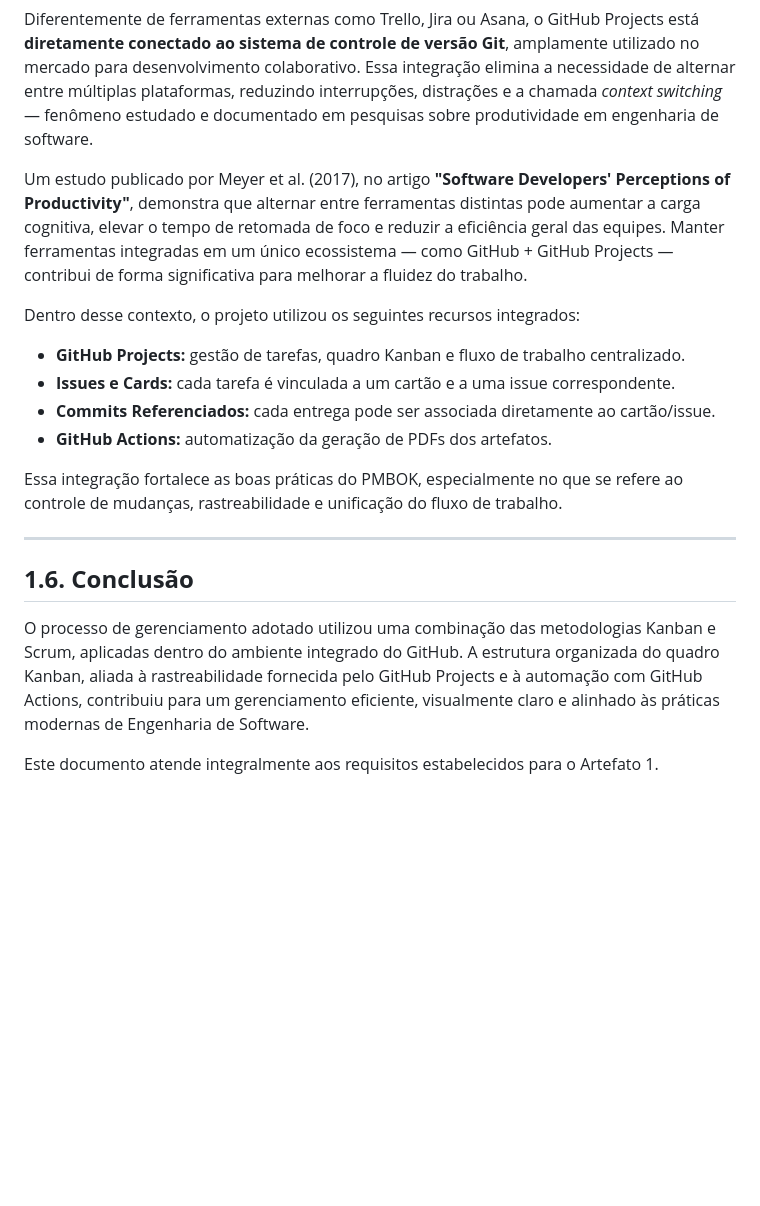
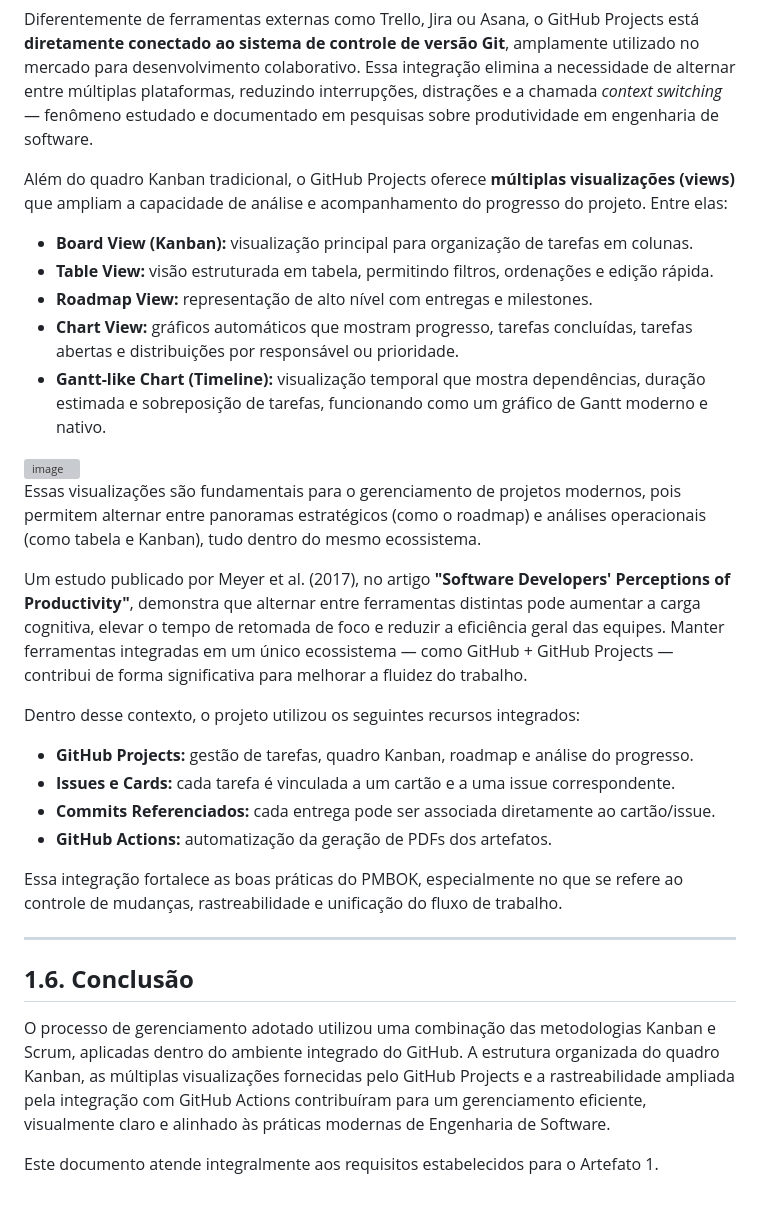
Before and after one commit to viniciusbowen/ESW-Scrum-K.P.M., a Markdown page: artefatos/entregas/01_processo_de_gerenciamento.md, the part around one of its changes. Rendered like a GitHub page; blank space fills up the shorter version; grey boxes are pictures that could not be loaded.

Commit message:
Enhance GitHub Projects section in management process
Updated the management process documentation to include multiple views of GitHub Projects and their benefits for project management.

```diff
--- a/artefatos/entregas/01_processo_de_gerenciamento.md
+++ b/artefatos/entregas/01_processo_de_gerenciamento.md
@@ -89,11 +91,23 @@ O processo de gerenciamento fez uso extensivo das ferramentas integradas do **Gi
 
 Diferentemente de ferramentas externas como Trello, Jira ou Asana, o GitHub Projects está **diretamente conectado ao sistema de controle de versão Git**, amplamente utilizado no mercado para desenvolvimento colaborativo. Essa integração elimina a necessidade de alternar entre múltiplas plataformas, reduzindo interrupções, distrações e a chamada *context switching* — fenômeno estudado e documentado em pesquisas sobre produtividade em engenharia de software.
 
+Além do quadro Kanban tradicional, o GitHub Projects oferece **múltiplas visualizações (views)** que ampliam a capacidade de análise e acompanhamento do progresso do projeto. Entre elas:
+
+* **Board View (Kanban):** visualização principal para organização de tarefas em colunas.
+* **Table View:** visão estruturada em tabela, permitindo filtros, ordenações e edição rápida.
+* **Roadmap View:** representação de alto nível com entregas e milestones.
+* **Chart View:** gráficos automáticos que mostram progresso, tarefas concluídas, tarefas abertas e distribuições por responsável ou prioridade.
+* **Gantt-like Chart (Timeline):** visualização temporal que mostra dependências, duração estimada e sobreposição de tarefas, funcionando como um gráfico de Gantt moderno e nativo.
+
+<img width="1774" height="770" alt="image" src="https://github.com/user-attachments/assets/fd2a4b25-a104-4491-8c7f-59a221f71939" />
+
+Essas visualizações são fundamentais para o gerenciamento de projetos modernos, pois permitem alternar entre panoramas estratégicos (como o roadmap) e análises operacionais (como tabela e Kanban), tudo dentro do mesmo ecossistema.
+
 Um estudo publicado por Meyer et al. (2017), no artigo **"Software Developers' Perceptions of Productivity"**, demonstra que alternar entre ferramentas distintas pode aumentar a carga cognitiva, elevar o tempo de retomada de foco e reduzir a eficiência geral das equipes. Manter ferramentas integradas em um único ecossistema — como GitHub + GitHub Projects — contribui de forma significativa para melhorar a fluidez do trabalho.
 
 Dentro desse contexto, o projeto utilizou os seguintes recursos integrados:
 
-* **GitHub Projects:** gestão de tarefas, quadro Kanban e fluxo de trabalho centralizado.
+* **GitHub Projects:** gestão de tarefas, quadro Kanban, roadmap e análise do progresso.
 * **Issues e Cards:** cada tarefa é vinculada a um cartão e a uma issue correspondente.
 * **Commits Referenciados:** cada entrega pode ser associada diretamente ao cartão/issue.
 * **GitHub Actions:** automatização da geração de PDFs dos artefatos.
@@ -104,6 +118,6 @@ Essa integração fortalece as boas práticas do PMBOK, especialmente no que se
 
 ## **1.6. Conclusão**
 
-O processo de gerenciamento adotado utilizou uma combinação das metodologias Kanban e Scrum, aplicadas dentro do ambiente integrado do GitHub. A estrutura organizada do quadro Kanban, aliada à rastreabilidade fornecida pelo GitHub Projects e à automação com GitHub Actions, contribuiu para um gerenciamento eficiente, visualmente claro e alinhado às práticas modernas de Engenharia de Software.
+O processo de gerenciamento adotado utilizou uma combinação das metodologias Kanban e Scrum, aplicadas dentro do ambiente integrado do GitHub. A estrutura organizada do quadro Kanban, as múltiplas visualizações fornecidas pelo GitHub Projects e a rastreabilidade ampliada pela integração com GitHub Actions contribuíram para um gerenciamento eficiente, visualmente claro e alinhado às práticas modernas de Engenharia de Software.
 
 Este documento atende integralmente aos requisitos estabelecidos para o Artefato 1.
```
Also changed, not shown: other parts of artefatos/entregas/01_processo_de_gerenciamento.md (+2 -0 lines).
